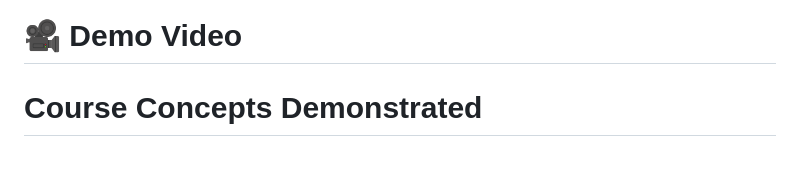
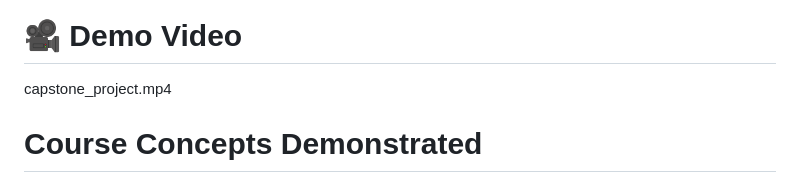
Before and after one commit to gurnainkaur6-ux/KrishiMantraAI, a Markdown page: README.md, the part around the change. Drawn GitHub-style.

```diff
--- a/README.md
+++ b/README.md
@@ -396,7 +396,7 @@ KrishiMantraAI/
 
 
 # 🎥 Demo Video
-
+capstone_project.mp4
 
 
 #  Course Concepts Demonstrated
```
